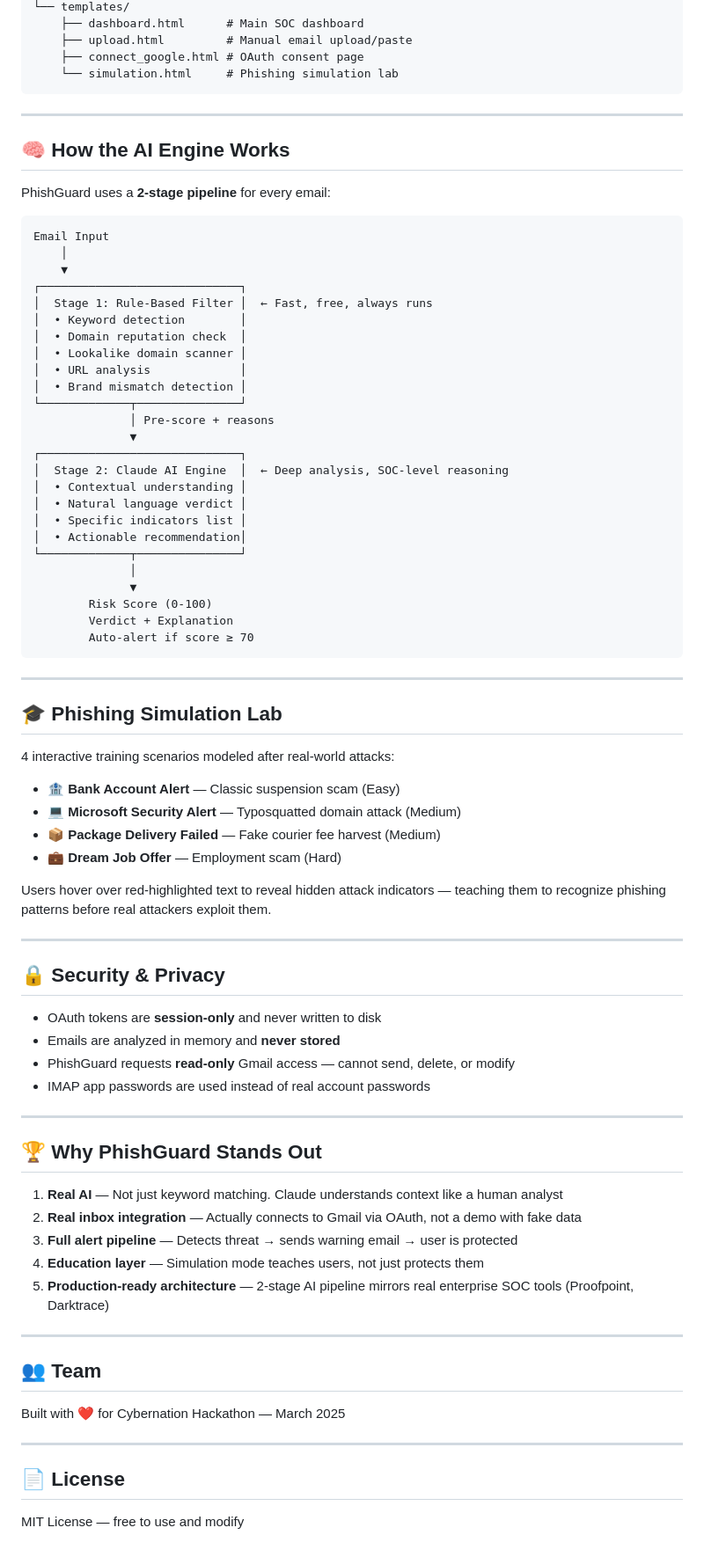
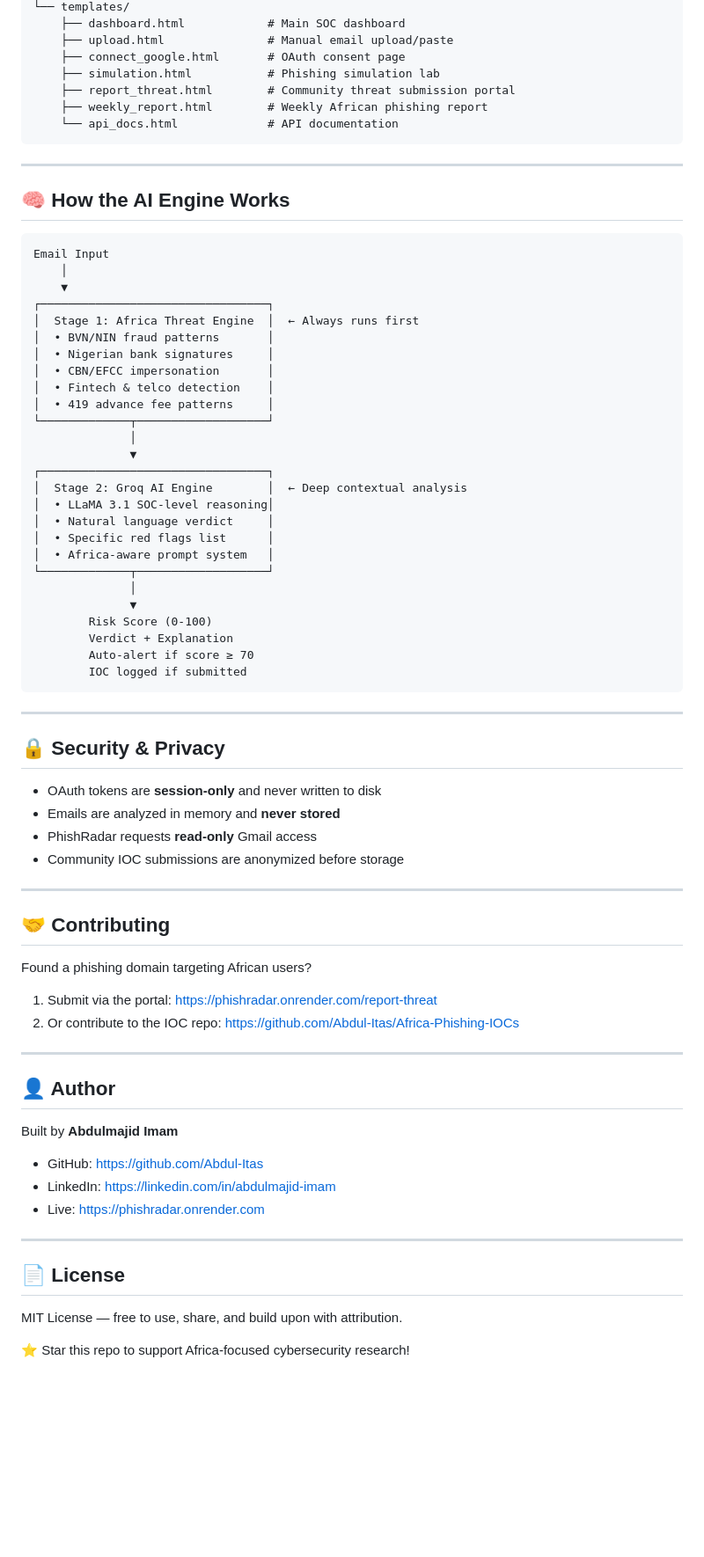
Before and after one commit to Abdul-Itas/phishradar, a Markdown page: README.md, the part around one of its changes. Shown at 88% size. GitHub-like rendering; blank space fills up the shorter version.

Commit message:
Update README with Africa threat intelligence, public API docs, and IOC repository links

````diff
--- a/README.md
+++ b/README.md
@@ -108,56 +165,45 @@ phishguard/
 └── templates/
-    ├── dashboard.html      # Main SOC dashboard
-    ├── upload.html         # Manual email upload/paste
-    ├── connect_google.html # OAuth consent page
-    └── simulation.html     # Phishing simulation lab
+    ├── dashboard.html            # Main SOC dashboard
+    ├── upload.html               # Manual email upload/paste
+    ├── connect_google.html       # OAuth consent page
+    ├── simulation.html           # Phishing simulation lab
+    ├── report_threat.html        # Community threat submission portal
+    ├── weekly_report.html        # Weekly African phishing report
+    └── api_docs.html             # API documentation
 ```
 
 ---
 
 ## 🧠 How the AI Engine Works
 
-PhishGuard uses a **2-stage pipeline** for every email:
-
 ```
 Email Input
     │
     ▼
-┌─────────────────────────────┐
-│  Stage 1: Rule-Based Filter │  ← Fast, free, always runs
-│  • Keyword detection        │
-│  • Domain reputation check  │
-│  • Lookalike domain scanner │
-│  • URL analysis             │
-│  • Brand mismatch detection │
-└─────────────┬───────────────┘
-              │ Pre-score + reasons
+┌─────────────────────────────────┐
+│  Stage 1: Africa Threat Engine  │  ← Always runs first
+│  • BVN/NIN fraud patterns       │
+│  • Nigerian bank signatures     │
+│  • CBN/EFCC impersonation       │
+│  • Fintech & telco detection    │
+│  • 419 advance fee patterns     │
+└─────────────┬───────────────────┘
+              │
               ▼
-┌─────────────────────────────┐
-│  Stage 2: Claude AI Engine  │  ← Deep analysis, SOC-level reasoning
-│  • Contextual understanding │
-│  • Natural language verdict │
-│  • Specific indicators list │
-│  • Actionable recommendation│
-└─────────────┬───────────────┘
+┌─────────────────────────────────┐
+│  Stage 2: Groq AI Engine        │  ← Deep contextual analysis
+│  • LLaMA 3.1 SOC-level reasoning│
+│  • Natural language verdict     │
+│  • Specific red flags list      │
+│  • Africa-aware prompt system   │
+└─────────────┬───────────────────┘
               │
               ▼
         Risk Score (0-100)
         Verdict + Explanation
         Auto-alert if score ≥ 70
+        IOC logged if submitted
 ```
-
----
-
-## 🎓 Phishing Simulation Lab
-
-4 interactive training scenarios modeled after real-world attacks:
-
-- 🏦 **Bank Account Alert** — Classic suspension scam (Easy)
-- 💻 **Microsoft Security Alert** — Typosquatted domain attack (Medium)
-- 📦 **Package Delivery Failed** — Fake courier fee harvest (Medium)
-- 💼 **Dream Job Offer** — Employment scam (Hard)
-
-Users hover over red-highlighted text to reveal hidden attack indicators — teaching them to recognize phishing patterns before real attackers exploit them.
 
 ---
 
@@ -165,27 +211,31 @@ Users hover over red-highlighted text to reveal hidden attack indicators — tea
 
 - OAuth tokens are **session-only** and never written to disk
 - Emails are analyzed in memory and **never stored**
-- PhishGuard requests **read-only** Gmail access — cannot send, delete, or modify
-- IMAP app passwords are used instead of real account passwords
+- PhishRadar requests **read-only** Gmail access
+- Community IOC submissions are anonymized before storage
 
 ---
 
-## 🏆 Why PhishGuard Stands Out
+## 🤝 Contributing
 
-1. **Real AI** — Not just keyword matching. Claude understands context like a human analyst
-2. **Real inbox integration** — Actually connects to Gmail via OAuth, not a demo with fake data
-3. **Full alert pipeline** — Detects threat → sends warning email → user is protected
-4. **Education layer** — Simulation mode teaches users, not just protects them
-5. **Production-ready architecture** — 2-stage AI pipeline mirrors real enterprise SOC tools (Proofpoint, Darktrace)
+Found a phishing domain targeting African users?
+
+1. Submit via the portal: https://phishradar.onrender.com/report-threat
+2. Or contribute to the IOC repo: https://github.com/Abdul-Itas/Africa-Phishing-IOCs
 
 ---
 
-## 👥 Team
+## 👤 Author
 
-Built with ❤️ for Cybernation Hackathon — March 2025
+Built by **Abdulmajid Imam**
+- GitHub: https://github.com/Abdul-Itas
+- LinkedIn: https://linkedin.com/in/abdulmajid-imam
+- Live: https://phishradar.onrender.com
 
 ---
 
 ## 📄 License
 
-MIT License — free to use and modify
+MIT License — free to use, share, and build upon with attribution.
+
+⭐ Star this repo to support Africa-focused cybersecurity research!
````
Also changed, not shown: other parts of README.md (+99 -42 lines).
